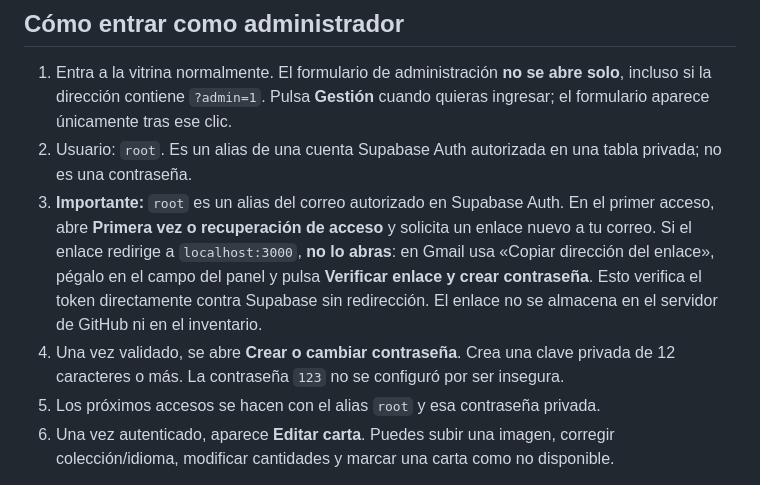
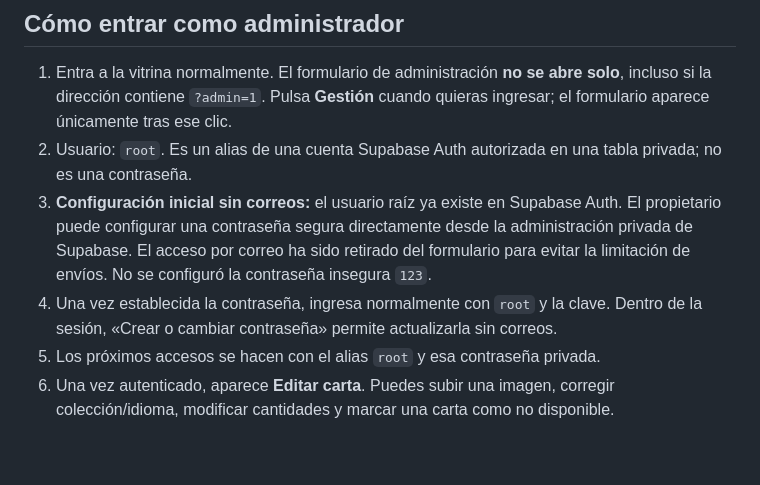
Before and after one commit to spenceralejandro10/Base-de-datos-pokemon, a Markdown page: README.md, the part around the change. GitHub-like rendering; blank space fills up the shorter version.

Commit message:
Simplificar acceso root con contraseña y eliminar OTP bloqueado por límite de correos

```diff
--- a/README.md
+++ b/README.md
@@ -20,8 +20,8 @@ Una vitrina sencilla para consultar cartas Pokémon, conocer la disponibilidad y
 
 1. Entra a la vitrina normalmente. El formulario de administración **no se abre solo**, incluso si la dirección contiene `?admin=1`. Pulsa **Gestión** cuando quieras ingresar; el formulario aparece únicamente tras ese clic.
 2. Usuario: `root`. Es un alias de una cuenta Supabase Auth autorizada en una tabla privada; no es una contraseña.
-3. **Importante:** `root` es un alias del correo autorizado en Supabase Auth. En el primer acceso, abre **Primera vez o recuperación de acceso** y solicita un enlace nuevo a tu correo. Si el enlace redirige a `localhost:3000`, **no lo abras**: en Gmail usa «Copiar dirección del enlace», pégalo en el campo del panel y pulsa **Verificar enlace y crear contraseña**. Esto verifica el token directamente contra Supabase sin redirección. El enlace no se almacena en el servidor de GitHub ni en el inventario.
-4. Una vez validado, se abre **Crear o cambiar contraseña**. Crea una clave privada de 12 caracteres o más. La contraseña `123` no se configuró por ser insegura.
+3. **Configuración inicial sin correos:** el usuario raíz ya existe en Supabase Auth. El propietario puede configurar una contraseña segura directamente desde la administración privada de Supabase. El acceso por correo ha sido retirado del formulario para evitar la limitación de envíos. No se configuró la contraseña insegura `123`.
+4. Una vez establecida la contraseña, ingresa normalmente con `root` y la clave. Dentro de la sesión, «Crear o cambiar contraseña» permite actualizarla sin correos.
 5. Los próximos accesos se hacen con el alias `root` y esa contraseña privada.
 6. Una vez autenticado, aparece **Editar carta**. Puedes subir una imagen, corregir colección/idioma, modificar cantidades y marcar una carta como no disponible.
 
```
